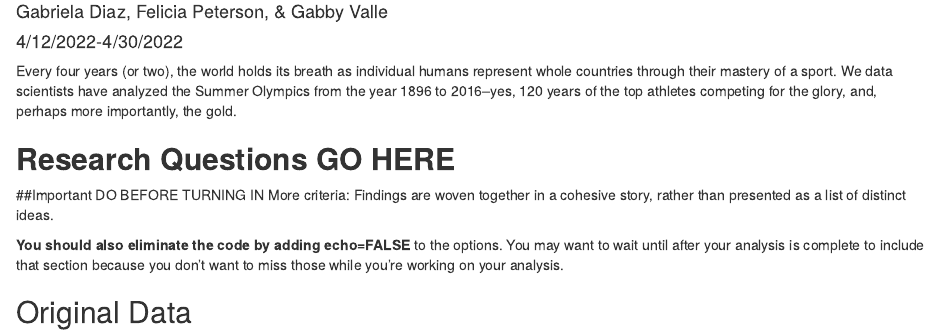
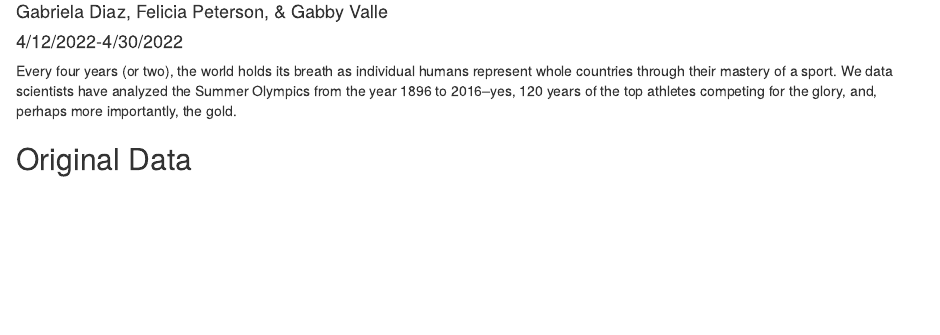
Before and after one commit to foriana/IDS_group_1_collab, an R Markdown document (Final_Group_Project.Rmd): the page in a window 1100 px wide, from 70 px down. Rendered offline with R 4.5, knitr and Pandoc, with nearby package versions; some code elsewhere in the file could not run offline.

Commit message:
Deleting research question section

```diff
--- a/Final_Group_Project.Rmd
+++ b/Final_Group_Project.Rmd
@@ -42,11 +42,6 @@ library(tidytext)
 
 Every four years (or two), the world holds its breath as individual humans represent whole countries through their mastery of a sport. We data scientists have analyzed the Summer Olympics from the year 1896 to 2016--yes, 120 years of the top athletes competing for the glory, and, perhaps more importantly, the gold.
 
-## __Research Questions GO HERE__
-##Important DO BEFORE TURNING IN
-More criteria: Findings are woven together in a cohesive story, rather than presented as a list of distinct ideas.
-
-**You should also eliminate the code by adding echo=FALSE** to the options. You may want to wait until after your analysis is complete to include that section because you don’t want to miss those while you’re working on your analysis.
 
 
 ## Original Data
```
